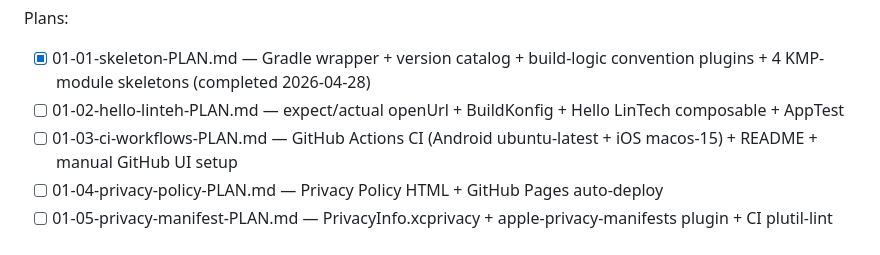
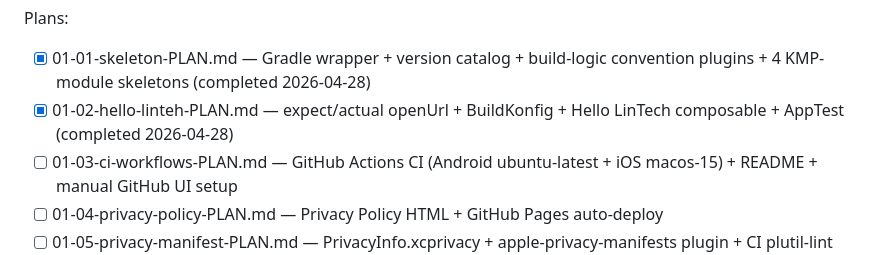
Before and after one commit to chudoxl/LintehJournal, a Markdown page: .planning/ROADMAP.md, the part around the change. Rendered like a GitHub page.

```diff
--- a/.planning/ROADMAP.md
+++ b/.planning/ROADMAP.md
@@ -35,7 +35,7 @@ Decimal phases appear between their surrounding integers in numeric order.
 
 Plans:
 - [x] 01-01-skeleton-PLAN.md — Gradle wrapper + version catalog + build-logic convention plugins + 4 KMP-module skeletons (completed 2026-04-28)
-- [ ] 01-02-hello-linteh-PLAN.md — expect/actual openUrl + BuildKonfig + Hello LinTech composable + AppTest
+- [x] 01-02-hello-linteh-PLAN.md — expect/actual openUrl + BuildKonfig + Hello LinTech composable + AppTest (completed 2026-04-28)
 - [ ] 01-03-ci-workflows-PLAN.md — GitHub Actions CI (Android ubuntu-latest + iOS macos-15) + README + manual GitHub UI setup
 - [ ] 01-04-privacy-policy-PLAN.md — Privacy Policy HTML + GitHub Pages auto-deploy
 - [ ] 01-05-privacy-manifest-PLAN.md — PrivacyInfo.xcprivacy + apple-privacy-manifests plugin + CI plutil-lint step
```
Also changed, not shown: .planning/STATE.md (+3 -3 lines).
